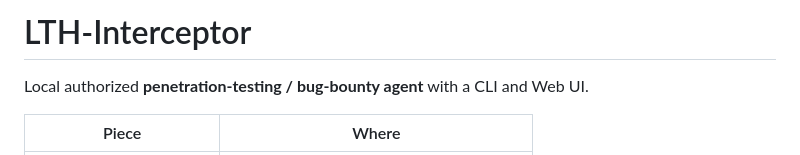
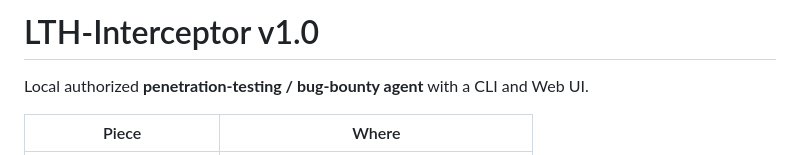
Before and after one commit to usethisname1419/LTH-Interceptor, a Markdown page: README.md, the part around the change. Drawn GitHub-style.

Commit message:
Update README to reflect version 1.0

```diff
--- a/README.md
+++ b/README.md
@@ -1,4 +1,4 @@
-# LTH-Interceptor
+# LTH-Interceptor v1.0
 
 Local authorized **penetration-testing / bug-bounty agent** with a CLI and Web UI.
 
```
